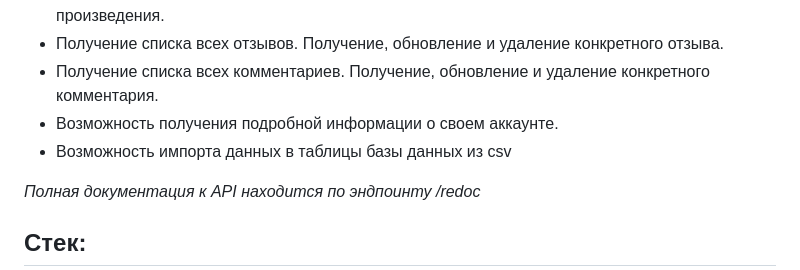
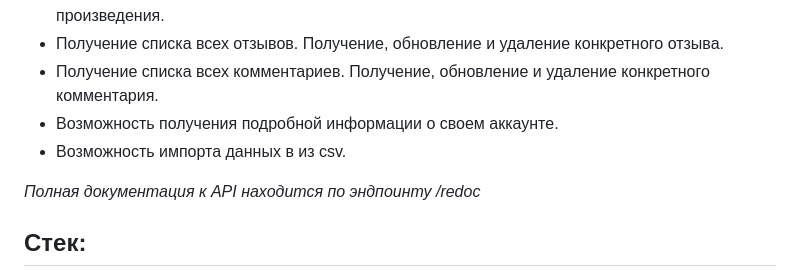
Before and after one commit to Michael-Burka/api_yamdb, a Markdown page: README.md, the part around the change. Rendered like a GitHub page.

```diff
--- a/README.md
+++ b/README.md
@@ -13,7 +13,7 @@
 - Получение списка всех отзывов. Получение, обновление и удаление конкретного отзыва.
 - Получение списка всех комментариев. Получение, обновление и удаление конкретного комментария.
 - Возможность получения подробной информации о своем аккаунте.
-- Возможность импорта данных в таблицы базы данных из csv
+- Возможность импорта данных в из csv.
 
 _Полная документация к API находится по эндпоинту /redoc_
 
```
